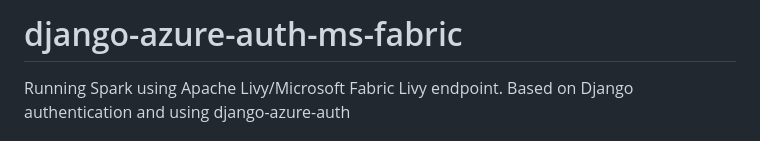
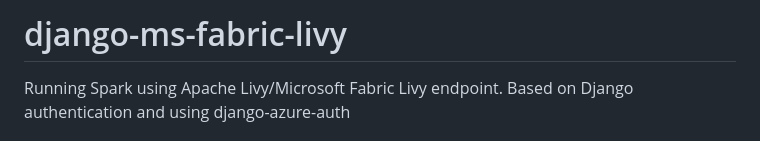
Before and after one commit to mounirbs/django-azure-auth-ms-fabric, a Markdown page: README.md, the part around the change. Drawn GitHub-style.

```diff
--- a/README.md
+++ b/README.md
@@ -1,4 +1,4 @@
-# django-azure-auth-ms-fabric
+# django-ms-fabric-livy
 Running Spark using Apache Livy/Microsoft Fabric Livy endpoint. Based on Django authentication and using django-azure-auth
 
 ## Requirements
```
